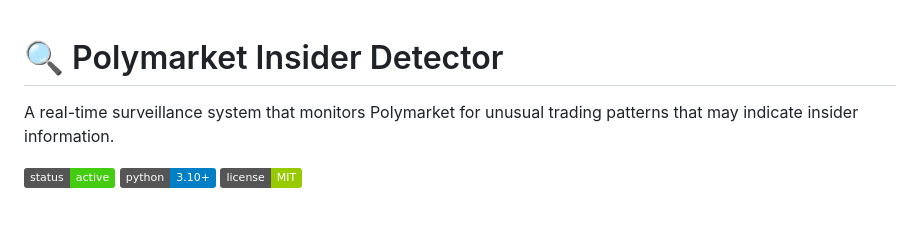
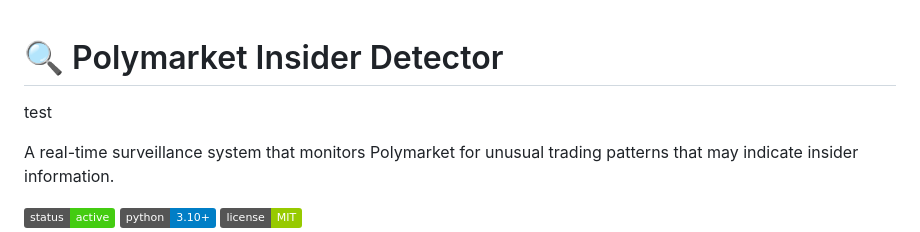
Before and after one commit to jorisfalter/polymarket-bot, a Markdown page: README.md, the part around the change. GitHub-like rendering; badges without logos; blank space fills up the shorter version.

Commit message:
test auto deploy

```diff
--- a/README.md
+++ b/README.md
@@ -1,4 +1,6 @@
 # 🔍 Polymarket Insider Detector
+
+test
 
 A real-time surveillance system that monitors Polymarket for unusual trading patterns that may indicate insider information.
 
```
